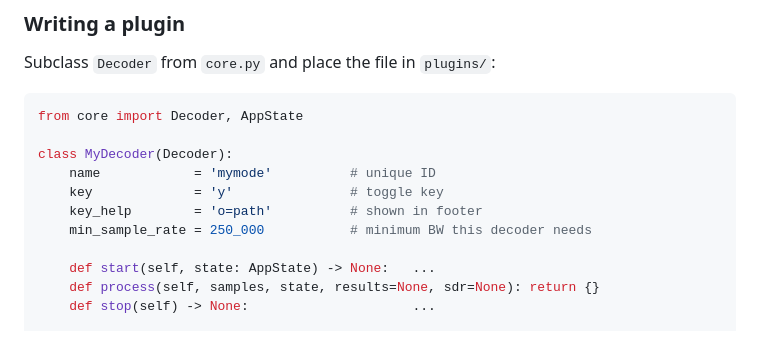
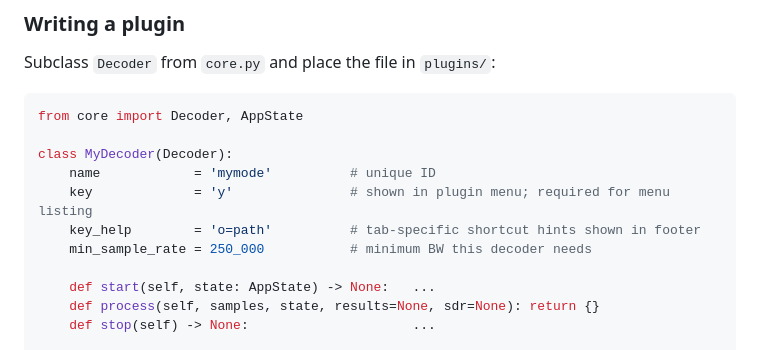
Before and after one commit to halfdonebutinthemaking/SDRTerm, a Markdown page: README.md, the part around the change. Drawn GitHub-style.

Commit message:
Fix misleading 'toggle key' comment for plugin key attribute
key is no longer a direct keyboard shortcut — it identifies the plugin
in the menu and gates whether the plugin appears there at all.
key_help (tab-specific shortcut hints in the footer) is unaffected.

Co-Authored-By: Claude Sonnet 4.6 <noreply@anthropic.com>

```diff
--- a/README.md
+++ b/README.md
@@ -190,8 +190,8 @@ from core import Decoder, AppState
 
 class MyDecoder(Decoder):
     name            = 'mymode'          # unique ID
-    key             = 'y'               # toggle key
-    key_help        = 'o=path'          # shown in footer
+    key             = 'y'               # shown in plugin menu; required for menu listing
+    key_help        = 'o=path'          # tab-specific shortcut hints shown in footer
     min_sample_rate = 250_000           # minimum BW this decoder needs
 
     def start(self, state: AppState) -> None:   ...
```
